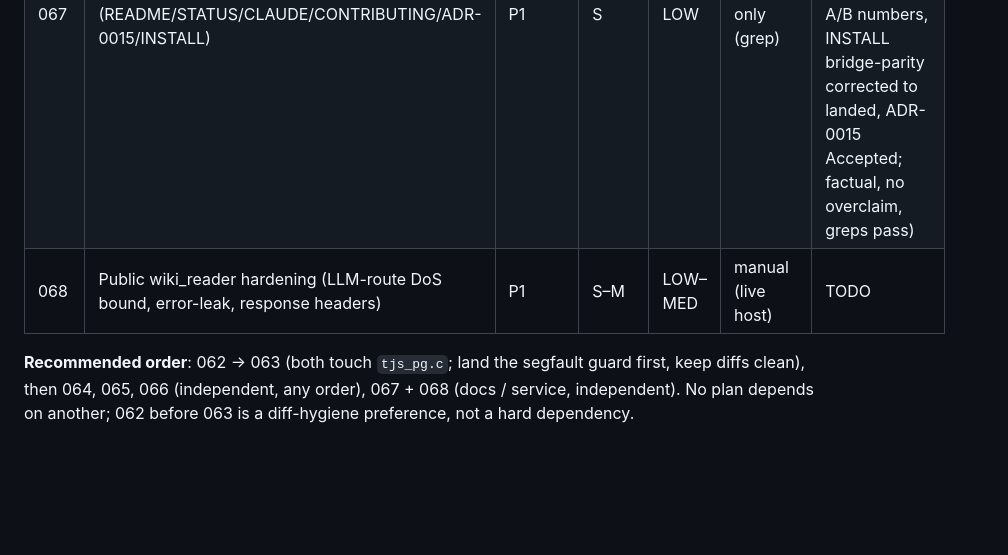
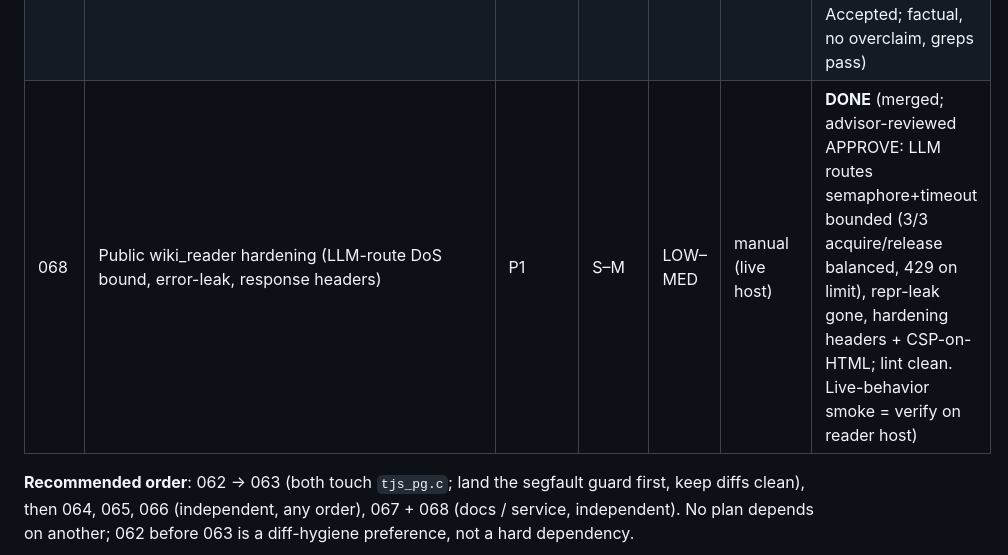
Before and after one commit to ConsultingFuture4200/tridb, a Markdown page: advisor-plans/README.md, the part around the change. Rendered like a GitHub page; blank space fills up the shorter version.

Commit message:
docs(advisor): plan 068 merged + reviewed APPROVE — 062-068 audit batch complete
- wiki_reader hardened: LLM routes bounded by a semaphore (default 2) +
  env-configurable 30s timeout, 429 over-limit; 500 handlers no longer leak
  repr(e) (generic body + server-side logging.exception); X-Content-Type-Options
  /X-Frame-Options/Referrer-Policy on every response + CSP on HTML (unsafe-inline
  documented interim)
- advisor re-verified: 3/3 acquire/release balance (acquire outside try, no
  over-release), static greps, lint clean; live-server smoke deferred to the
  reader host (no corpus in worktree) — noted in NOTES
- deferred (separate finding): accept_fact overlay-trust gap
- ALL 7 audit plans (062-068) now executed, reviewed, and merged to feat/d2-unfork

```diff
--- a/advisor-plans/README.md
+++ b/advisor-plans/README.md
@@ -553,7 +553,7 @@ Python layer verifies here (`make test`=pytest, `make lint`=ruff). Stock-PG engi
 | 065 | Orphaned gate-env var (`WD_`/`WH_` drift) + report zero-guard + numeric-id item check | P1 | S | LOW | YES (python) | **DONE** (merged; advisor-reviewed APPROVE: WH_ or WD_ gate-env fallback, zero-latency blocker, numeric-id item guard; 382 suite + 3 new tests green) |
 | 066 | Pin the pgvector base image + assert pgvector ≥0.8 at CREATE EXTENSION | P1 | S | LOW | stock-PG engine | **DONE** (merged; advisor-reviewed APPROVE: 0.8.0-pgN pin both Dockerfiles, CREATE EXTENSION version-floor guard verified across edge cases, suite ALL PASS on rebuilt pinned image) |
 | 067 | Reconcile outward docs with D2 (README/STATUS/CLAUDE/CONTRIBUTING/ADR-0015/INSTALL) | P1 | S | LOW | docs-only (grep) | **DONE** (merged; advisor-reviewed APPROVE: front-door reframed to stock-PG-first + Gate A/B numbers, INSTALL bridge-parity corrected to landed, ADR-0015 Accepted; factual, no overclaim, greps pass) |
-| 068 | Public wiki_reader hardening (LLM-route DoS bound, error-leak, response headers) | P1 | S–M | LOW–MED | manual (live host) | TODO |
+| 068 | Public wiki_reader hardening (LLM-route DoS bound, error-leak, response headers) | P1 | S–M | LOW–MED | manual (live host) | **DONE** (merged; advisor-reviewed APPROVE: LLM routes semaphore+timeout bounded (3/3 acquire/release balanced, 429 on limit), repr-leak gone, hardening headers + CSP-on-HTML; lint clean. Live-behavior smoke = verify on reader host) |
 
 **Recommended order**: 062 → 063 (both touch `tjs_pg.c`; land the segfault guard first, keep diffs
 clean), then 064, 065, 066 (independent, any order), 067 + 068 (docs / service, independent). No
```
